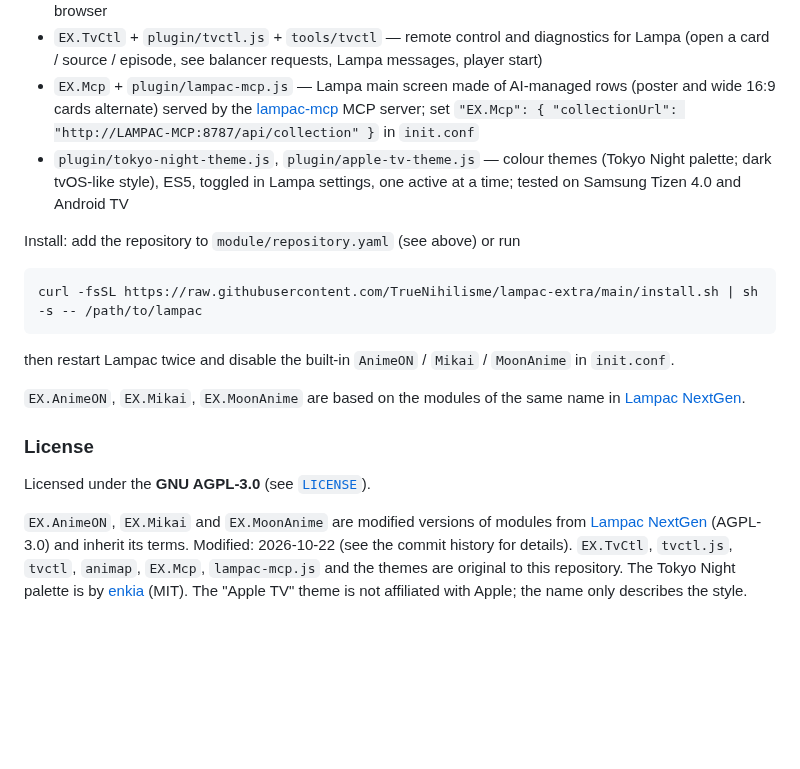
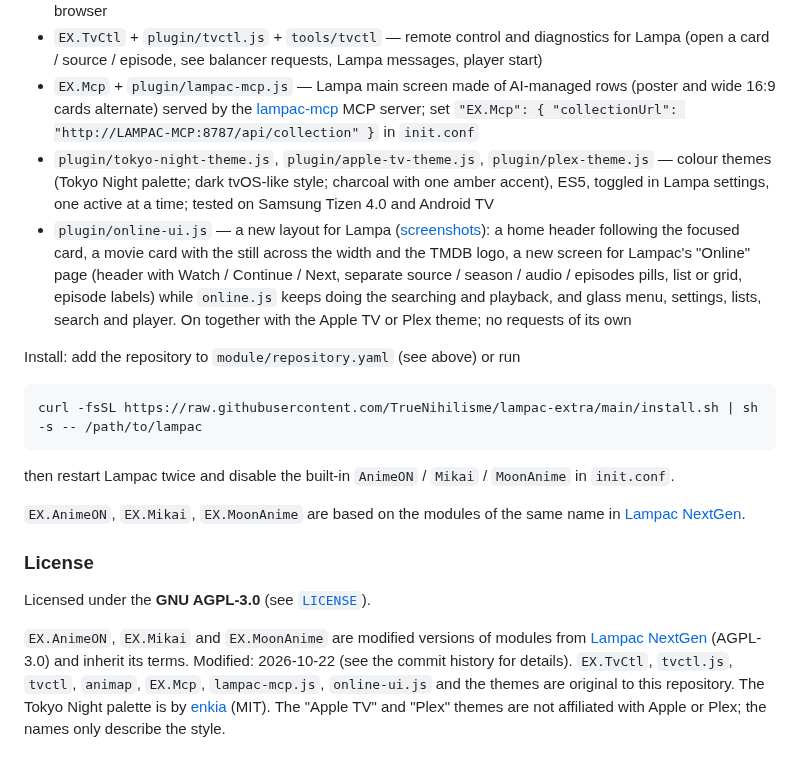
Before and after one commit to TrueNihilisme/lampac-extra, a Markdown page: README.md, the part around one of its changes. Drawn GitHub-style; blank space fills up the shorter version.

```diff
--- a/README.md
+++ b/README.md
@@ -263,7 +290,8 @@ Additional online modules for Lampac NextGen. Prefix `EX.` and routes `lite/ex_*
 - `EX.MoonAnime` — MoonAnime through the account API (`token` in `init.conf`), direct HLS/webm links, no browser
 - `EX.TvCtl` + `plugin/tvctl.js` + `tools/tvctl` — remote control and diagnostics for Lampa (open a card / source / episode, see balancer requests, Lampa messages, player start)
 - `EX.Mcp` + `plugin/lampac-mcp.js` — Lampa main screen made of AI-managed rows (poster and wide 16:9 cards alternate) served by the [lampac-mcp](https://github.com/TrueNihilisme/lampac-mcp) MCP server; set `"EX.Mcp": { "collectionUrl": "http://LAMPAC-MCP:8787/api/collection" }` in `init.conf`
-- `plugin/tokyo-night-theme.js`, `plugin/apple-tv-theme.js` — colour themes (Tokyo Night palette; dark tvOS-like style), ES5, toggled in Lampa settings, one active at a time; tested on Samsung Tizen 4.0 and Android TV
+- `plugin/tokyo-night-theme.js`, `plugin/apple-tv-theme.js`, `plugin/plex-theme.js` — colour themes (Tokyo Night palette; dark tvOS-like style; charcoal with one amber accent), ES5, toggled in Lampa settings, one active at a time; tested on Samsung Tizen 4.0 and Android TV
+- `plugin/online-ui.js` — a new layout for Lampa ([screenshots](#look)): a home header following the focused card, a movie card with the still across the width and the TMDB logo, a new screen for Lampac's "Online" page (header with Watch / Continue / Next, separate source / season / audio / episodes pills, list or grid, episode labels) while `online.js` keeps doing the searching and playback, and glass menu, settings, lists, search and player. On together with the Apple TV or Plex theme; no requests of its own
 
 Install: add the repository to `module/repository.yaml` (see above) or run
 
@@ -283,6 +311,6 @@ Licensed under the **GNU AGPL-3.0** (see [`LICENSE`](LICENSE)).
 `EX.AnimeON`, `EX.Mikai` and `EX.MoonAnime` are modified versions of modules from
 [Lampac NextGen](https://github.com/lampac-nextgen/lampac) (AGPL-3.0) and inherit its terms.
 Modified: 2026-10-22 (see the commit history for details).
-`EX.TvCtl`, `tvctl.js`, `tvctl`, `animap`, `EX.Mcp`, `lampac-mcp.js` and the themes are original to this repository.
+`EX.TvCtl`, `tvctl.js`, `tvctl`, `animap`, `EX.Mcp`, `lampac-mcp.js`, `online-ui.js` and the themes are original to this repository.
 The Tokyo Night palette is by [enkia](https://github.com/tokyo-night/tokyo-night-vscode-theme) (MIT).
-The "Apple TV" theme is not affiliated with Apple; the name only describes the style.
+The "Apple TV" and "Plex" themes are not affiliated with Apple or Plex; the names only describe the style.
```
Also changed, not shown: other parts of README.md (+29 -2 lines), docs/img/look-card.jpg (added), docs/img/look-home.jpg (added), docs/img/look-online-plex.jpg (added), docs/img/look-online.jpg (added), 3 other files.
